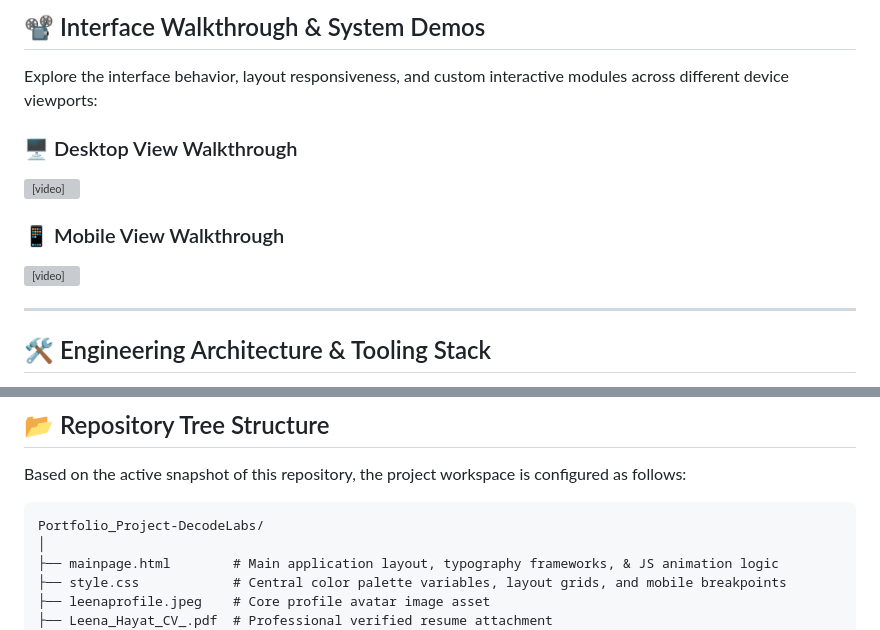
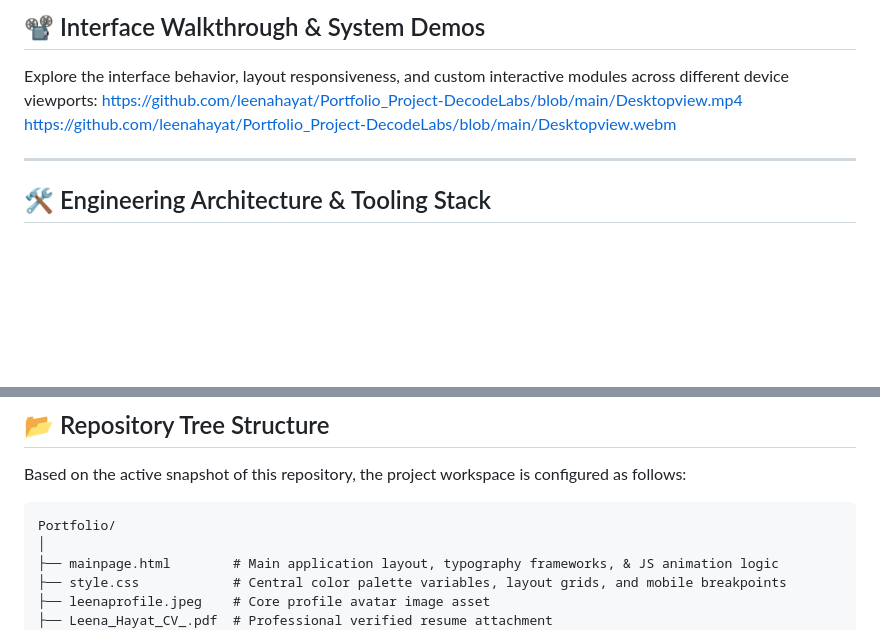
Before and after one commit to leenahayat/Portfolio_Project-DecodeLabs, a Markdown page: README.md, 2 parts joined by grey strips. GitHub-like rendering; blank space fills up the shorter version; grey boxes are pictures that could not be loaded.

Commit message:
Update README to remove video walkthroughs
Removed video walkthroughs for desktop and mobile views from the README.

````diff
--- a/README.md
+++ b/README.md
@@ -7,12 +7,8 @@ A high-fidelity, single-page professional software engineering portfolio designe
 ## 📽️ Interface Walkthrough & System Demos
 
 Explore the interface behavior, layout responsiveness, and custom interactive modules across different device viewports:
-
-### 🖥️ Desktop View Walkthrough
-<video src="Desktopview.mp4" controls width="100%"></video>
-
-### 📱 Mobile View Walkthrough
-<video src="Mobileview.mp4" controls width="100%"></video>
+https://github.com/leenahayat/Portfolio_Project-DecodeLabs/blob/main/Desktopview.mp4
+https://github.com/leenahayat/Portfolio_Project-DecodeLabs/blob/main/Desktopview.webm
 
 ---
 
@@ -55,7 +51,7 @@ On desktop screens, projects display as a standard layout grid. On mobile viewpo
 Based on the active snapshot of this repository, the project workspace is configured as follows:
 
 ```text
-Portfolio_Project-DecodeLabs/
+Portfolio/
 │
 ├── mainpage.html        # Main application layout, typography frameworks, & JS animation logic
 ├── style.css            # Central color palette variables, layout grids, and mobile breakpoints
````
